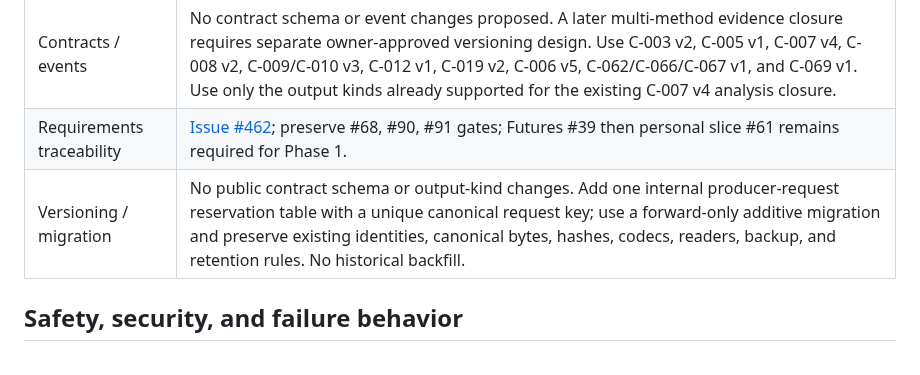
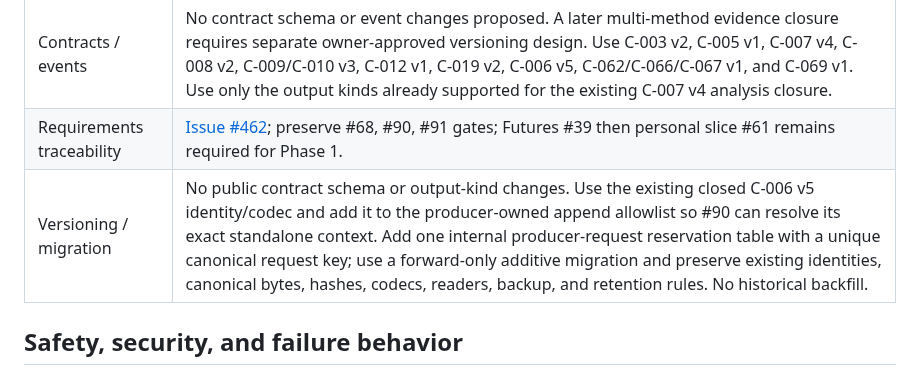
Before and after one commit to AnjanaKavinda/crypto-trading-ai-agent-platform, a Markdown page: docs/adr/ADR-0021-proposed-personal-spot-analysis-producer-path.md, the part around one of its changes. Drawn GitHub-style.

```diff
--- a/docs/adr/ADR-0021-proposed-personal-spot-analysis-producer-path.md
+++ b/docs/adr/ADR-0021-proposed-personal-spot-analysis-producer-path.md
@@ -459,7 +459,7 @@ Implementation sequencing after approval:
 | Cross-cutting artifacts | OD-0027 tracks this proposed producer composition. Register the C-012 unavailable-state provenance method/version before runtime use; do not implement a #56-to-C-007-v4 evidence projection. Preserve the Evidence Graph, C-067 routing provenance, C-062/C-066 one-to-one linkage, and C-093 owner registry. |
 | Contracts / events | No contract schema or event changes proposed. A later multi-method evidence closure requires separate owner-approved versioning design. Use C-003 v2, C-005 v1, C-007 v4, C-008 v2, C-009/C-010 v3, C-012 v1, C-019 v2, C-006 v5, C-062/C-066/C-067 v1, and C-069 v1. Use only the output kinds already supported for the existing C-007 v4 analysis closure. |
 | Requirements traceability | [Issue #462](https://github.com/AnjanaKavinda/crypto-trading-ai-agent-platform/issues/462); preserve #68, #90, #91 gates; Futures #39 then personal slice #61 remains required for Phase 1. |
-| Versioning / migration | No public contract schema or output-kind changes. Add one internal producer-request reservation table with a unique canonical request key; use a forward-only additive migration and preserve existing identities, canonical bytes, hashes, codecs, readers, backup, and retention rules. No historical backfill. |
+| Versioning / migration | No public contract schema or output-kind changes. Use the existing closed C-006 v5 identity/codec and add it to the producer-owned append allowlist so #90 can resolve its exact standalone context. Add one internal producer-request reservation table with a unique canonical request key; use a forward-only additive migration and preserve existing identities, canonical bytes, hashes, codecs, readers, backup, and retention rules. No historical backfill. |
 
 ## Safety, security, and failure behavior
 
```
Also changed, not shown: other parts of docs/adr/ADR-0021-proposed-personal-spot-analysis-producer-path.md (+1 -1 lines).
